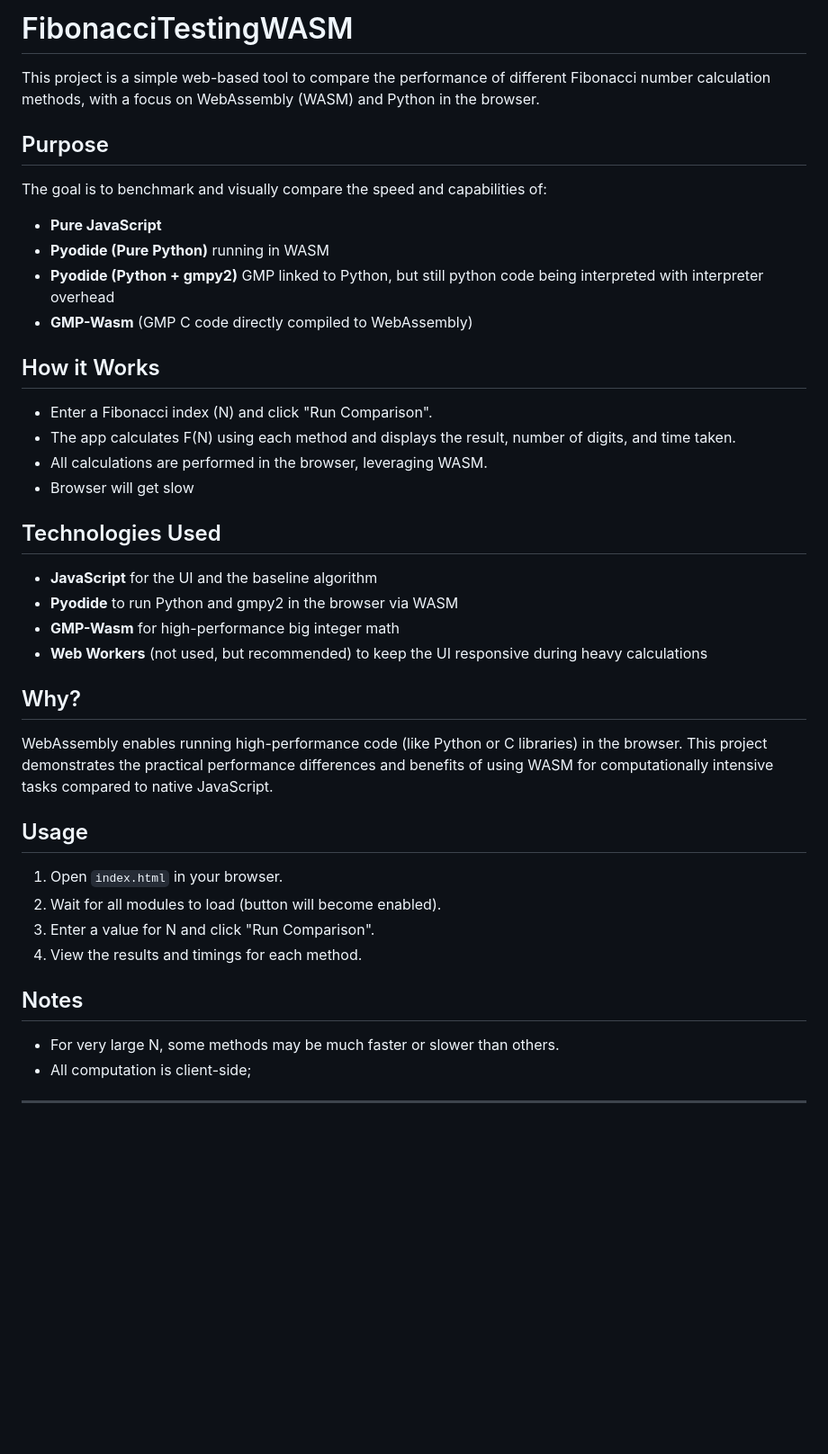
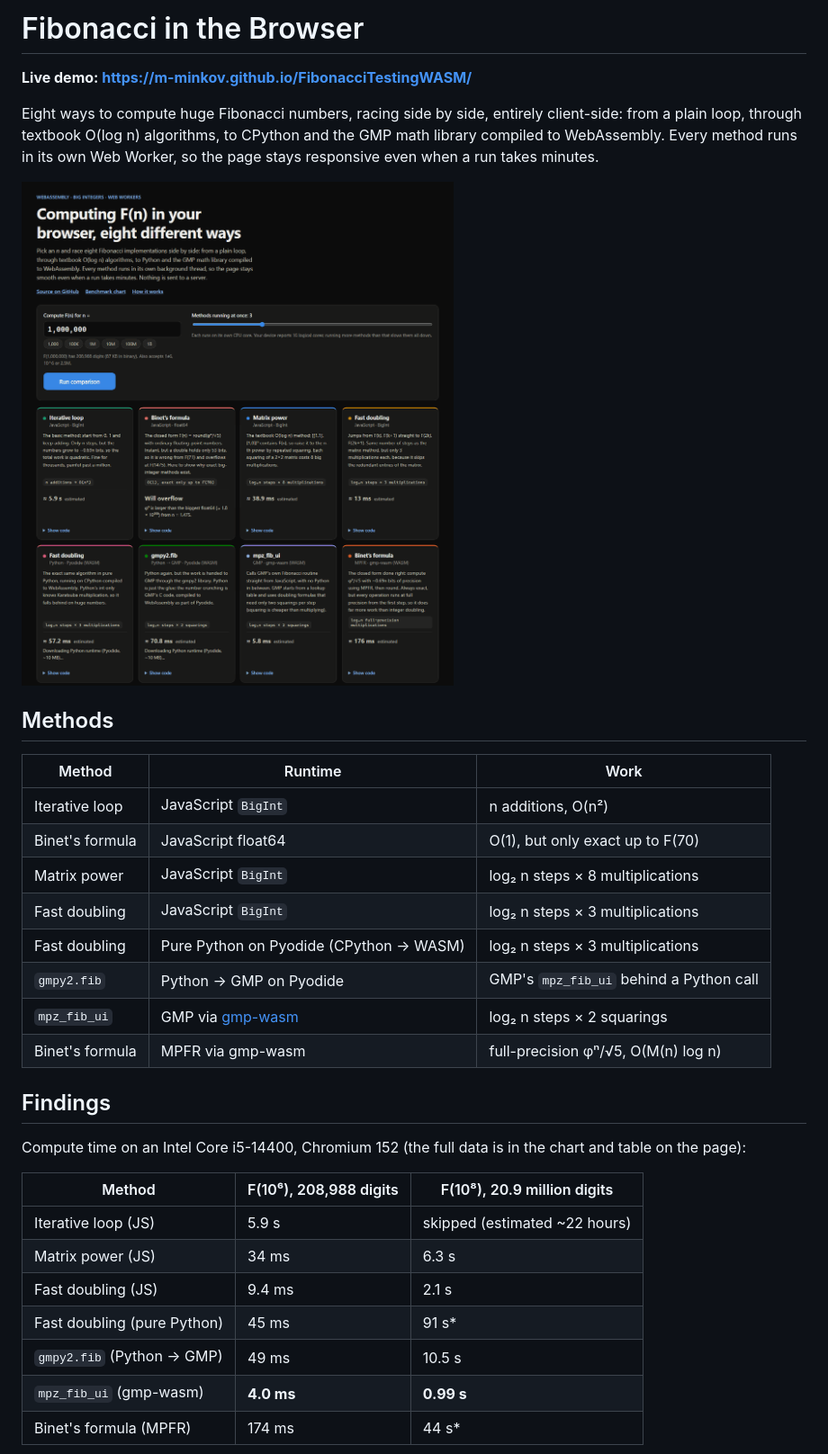
Before and after one commit to M-Minkov/FibonacciTestingWASM, a Markdown page: README.md, the part around one of its changes. Shown at 90% size. GitHub-like rendering; pictures changed too: docs/screenshot.png (added); blank space fills up the shorter version.

```diff
--- a/README.md
+++ b/README.md
@@ -1,38 +1,37 @@
-# FibonacciTestingWASM
+# Fibonacci in the Browser
 
-This project is a simple web-based tool to compare the performance of different Fibonacci number calculation methods, with a focus on WebAssembly (WASM) and Python in the browser.
+**Live demo: https://m-minkov.github.io/FibonacciTestingWASM/**
 
-## Purpose
-The goal is to benchmark and visually compare the speed and capabilities of:
-- **Pure JavaScript**
-- **Pyodide (Pure Python)** running in WASM
-- **Pyodide (Python + gmpy2)** GMP linked to Python, but still python code being interpreted with interpreter overhead
-- **GMP-Wasm** (GMP C code directly compiled to WebAssembly)
+Eight ways to compute huge Fibonacci numbers, racing side by side, entirely client-side: from a plain loop,
+through textbook O(log n) algorithms, to CPython and the GMP math library compiled to WebAssembly.
+Every method runs in its own Web Worker, so the page stays responsive even when a run takes minutes.
 
-## How it Works
-- Enter a Fibonacci index (N) and click "Run Comparison".
-- The app calculates F(N) using each method and displays the result, number of digits, and time taken.
-- All calculations are performed in the browser, leveraging WASM.
-- Browser will get slow
+![Screenshot of the page](docs/screenshot.png)
 
-## Technologies Used
-- **JavaScript** for the UI and the baseline algorithm
-- **Pyodide** to run Python and gmpy2 in the browser via WASM
-- **GMP-Wasm** for high-performance big integer math
-- **Web Workers** (not used, but recommended) to keep the UI responsive during heavy calculations
+## Methods
 
-## Why?
-WebAssembly enables running high-performance code (like Python or C libraries) in the browser. This project demonstrates the practical performance differences and benefits of using WASM for computationally intensive tasks compared to native JavaScript.
+| Method | Runtime | Work |
+|---|---|---|
+| Iterative loop | JavaScript `BigInt` | n additions, O(n²) |
+| Binet's formula | JavaScript float64 | O(1), but only exact up to F(70) |
+| Matrix power | JavaScript `BigInt` | log₂ n steps × 8 multiplications |
+| Fast doubling | JavaScript `BigInt` | log₂ n steps × 3 multiplications |
+| Fast doubling | Pure Python on Pyodide (CPython → WASM) | log₂ n steps × 3 multiplications |
+| `gmpy2.fib` | Python → GMP on Pyodide | GMP's `mpz_fib_ui` behind a Python call |
+| `mpz_fib_ui` | GMP via [gmp-wasm](https://github.com/Daninet/gmp-wasm) | log₂ n steps × 2 squarings |
+| Binet's formula | MPFR via gmp-wasm | full-precision φⁿ/√5, O(M(n) log n) |
 
-## Usage
-1. Open `index.html` in your browser.
-2. Wait for all modules to load (button will become enabled).
-3. Enter a value for N and click "Run Comparison".
-4. View the results and timings for each method.
+## Findings
 
-## Notes
-- For very large N, some methods may be much faster or slower than others.
-- All computation is client-side;
+Compute time on an Intel Core i5-14400, Chromium 152 (the full data is in the chart and table on the page):
 
----
+| Method | F(10⁶), 208,988 digits | F(10⁸), 20.9 million digits |
+|---|---|---|
+| Iterative loop (JS) | 5.9 s | skipped (estimated ~22 hours) |
+| Matrix power (JS) | 34 ms | 6.3 s |
+| Fast doubling (JS) | 9.4 ms | 2.1 s |
+| Fast doubling (pure Python) | 45 ms | 91 s* |
+| `gmpy2.fib` (Python → GMP) | 49 ms | 10.5 s |
+| `mpz_fib_ui` (gmp-wasm) | **4.0 ms** | **0.99 s** |
+| Binet's formula (MPFR) | 174 ms | 44 s* |
 
```
Also changed, not shown: other parts of README.md (+42 -1 lines), 13 other files.
